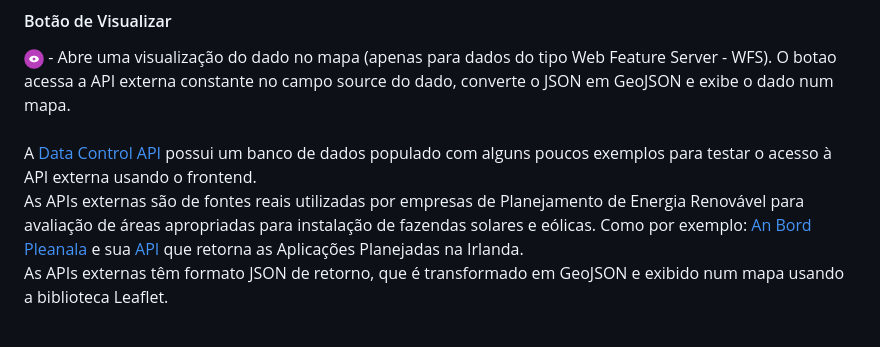
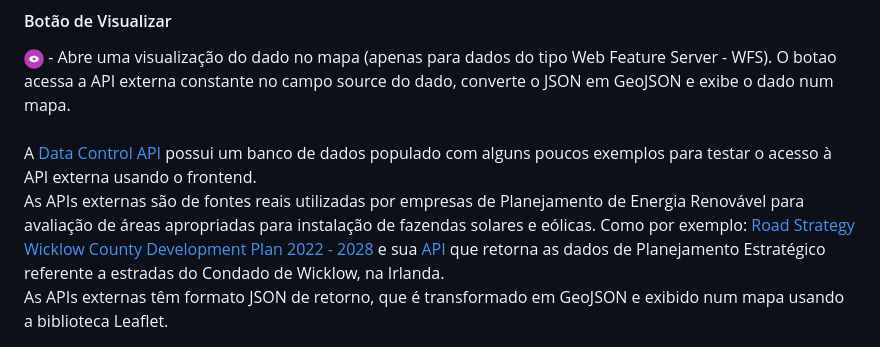
Before and after one commit to gustavopierre/data_control_frontend, a Markdown page: README.md, the part around the change. Rendered like a GitHub page.

```diff
--- a/README.md
+++ b/README.md
@@ -94,7 +94,7 @@ Para acessar o frontend, basta abrir o [http://localhost:8080/](http://localhost
 - Abre uma visualização do dado no mapa (apenas para dados do tipo Web Feature Server - WFS). O botao acessa a API externa constante no campo source do dado, converte o JSON em GeoJSON e exibe o dado num mapa.
 
 <br>A [Data Control API](https://github.com/gustavopierre/data_control_API) possui um banco de dados populado com alguns poucos exemplos para testar o acesso à API externa usando o frontend.
-<br>As APIs externas são de fontes reais utilizadas por empresas de Planejamento de Energia Renovável para avaliação de áreas apropriadas para instalação de fazendas solares e eólicas. Como por exemplo: [An Bord Pleanala](https://www.pleanala.ie/en-ie/home) e sua [API](https://services-eu1.arcgis.com/o56BSnENmD5mYs3j/ArcGIS/rest/services/Cases_2016_Onwards/FeatureServer/3) que retorna as Aplicações Planejadas na Irlanda.
+<br>As APIs externas são de fontes reais utilizadas por empresas de Planejamento de Energia Renovável para avaliação de áreas apropriadas para instalação de fazendas solares e eólicas. Como por exemplo: [Road Strategy Wicklow County Development Plan 2022 - 2028](https://www.wicklow.ie/Living/CDP2021) e sua [API](https://services.arcgis.com/hQOfkHGHCu8mgDpG/ArcGIS/rest/services/Road%20Strategy_CDP_2022_2028/FeatureServer/0) que retorna as dados de Planejamento Estratégico referente a estradas do Condado de Wicklow, na Irlanda.
 <br>As APIs externas têm formato JSON de retorno, que é transformado em GeoJSON e exibido num mapa usando a biblioteca Leaflet.
 
 <p align="center">
```
